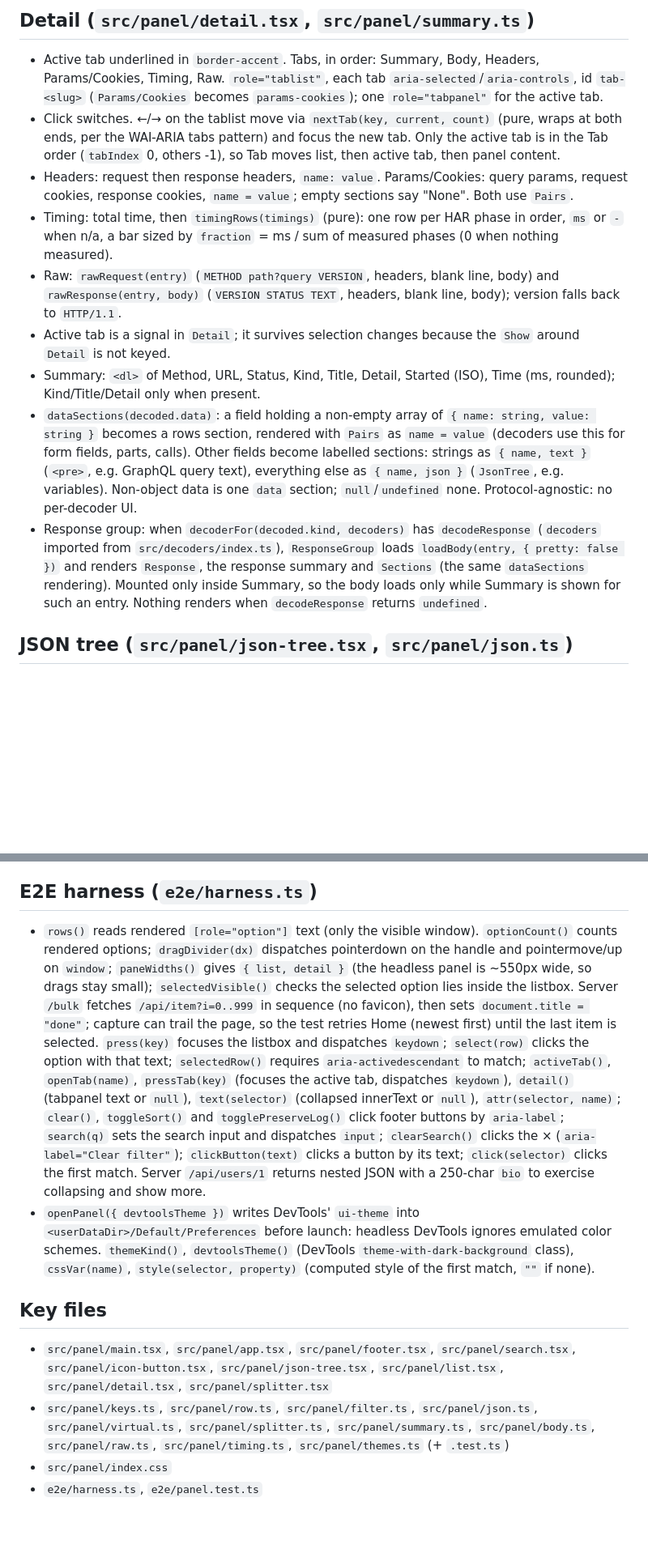
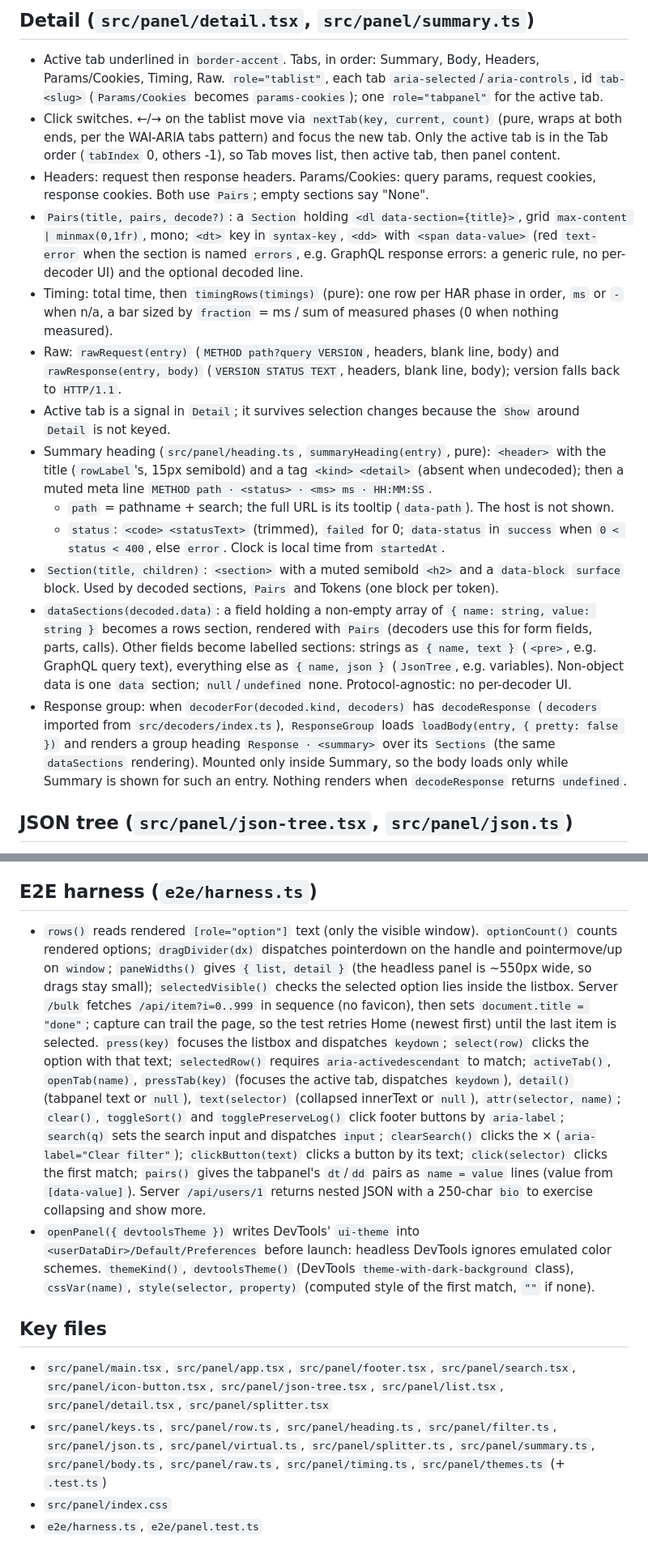
Before and after one commit to akshay-xp/snapql, a Markdown page: docs/panel.md, 2 parts joined by grey strips. Shown at 81% size. Rendered like a GitHub page; blank space fills up the shorter version.

Commit message:
docs: document the Summary layout
Co-Authored-By: Claude Opus 5.5 <noreply@anthropic.com>
Claude-Session: https://claude.ai/code/session_0162pY8LzbRK59a34YfQNGha

```diff
--- a/docs/panel.md
+++ b/docs/panel.md
@@ -49,13 +49,17 @@ Solid UI in `src/panel/`: header, request list, detail pane. Reads entries from
 
 - Active tab underlined in `border-accent`. Tabs, in order: Summary, Body, Headers, Params/Cookies, Timing, Raw. `role="tablist"`, each tab `aria-selected`/`aria-controls`, id `tab-<slug>` (`Params/Cookies` becomes `params-cookies`); one `role="tabpanel"` for the active tab.
 - Click switches. ←/→ on the tablist move via `nextTab(key, current, count)` (pure, wraps at both ends, per the WAI-ARIA tabs pattern) and focus the new tab. Only the active tab is in the Tab order (`tabIndex` 0, others -1), so Tab moves list, then active tab, then panel content.
-- Headers: request then response headers, `name: value`. Params/Cookies: query params, request cookies, response cookies, `name = value`; empty sections say "None". Both use `Pairs`.
+- Headers: request then response headers. Params/Cookies: query params, request cookies, response cookies. Both use `Pairs`; empty sections say "None".
+- `Pairs(title, pairs, decode?)`: a `Section` holding `<dl data-section={title}>`, grid `max-content | minmax(0,1fr)`, mono; `<dt>` key in `syntax-key`, `<dd>` with `<span data-value>` (red `text-error` when the section is named `errors`, e.g. GraphQL response errors: a generic rule, no per-decoder UI) and the optional decoded line.
 - Timing: total time, then `timingRows(timings)` (pure): one row per HAR phase in order, `ms` or `-` when n/a, a bar sized by `fraction` = ms / sum of measured phases (0 when nothing measured).
 - Raw: `rawRequest(entry)` (`METHOD path?query VERSION`, headers, blank line, body) and `rawResponse(entry, body)` (`VERSION STATUS TEXT`, headers, blank line, body); version falls back to `HTTP/1.1`.
 - Active tab is a signal in `Detail`; it survives selection changes because the `Show` around `Detail` is not keyed.
-- Summary: `<dl>` of Method, URL, Status, Kind, Title, Detail, Started (ISO), Time (ms, rounded); Kind/Title/Detail only when present.
-- `dataSections(decoded.data)`: a field holding a non-empty array of `{ name: string, value: string }` becomes a rows section, rendered with `Pairs` as `name = value` (decoders use this for form fields, parts, calls). Other fields become labelled sections: strings as `{ name, text }` (`<pre>`, e.g. GraphQL query text), everything else as `{ name, json }` (`JsonTree`, e.g. variables). Non-object data is one `data` section; `null`/`undefined` none. Protocol-agnostic: no per-decoder UI.
-- Response group: when `decoderFor(decoded.kind, decoders)` has `decodeResponse` (`decoders` imported from `src/decoders/index.ts`), `ResponseGroup` loads `loadBody(entry, { pretty: false })` and renders `Response`, the response summary and `Sections` (the same `dataSections` rendering). Mounted only inside Summary, so the body loads only while Summary is shown for such an entry. Nothing renders when `decodeResponse` returns `undefined`.
+- Summary heading (`src/panel/heading.ts`, `summaryHeading(entry)`, pure): `<header>` with the title (`rowLabel`'s, 15px semibold) and a tag `<kind> <detail>` (absent when undecoded); then a muted meta line `METHOD path · <status> · <ms> ms · HH:MM:SS`.
+  - `path` = pathname + search; the full URL is its tooltip (`data-path`). The host is not shown.
+  - `status`: `<code> <statusText>` (trimmed), `failed` for 0; `data-status` in `success` when `0 < status < 400`, else `error`. Clock is local time from `startedAt`.
+- `Section(title, children)`: `<section>` with a muted semibold `<h2>` and a `data-block` `surface` block. Used by decoded sections, `Pairs` and Tokens (one block per token).
+- `dataSections(decoded.data)`: a field holding a non-empty array of `{ name: string, value: string }` becomes a rows section, rendered with `Pairs` (decoders use this for form fields, parts, calls). Other fields become labelled sections: strings as `{ name, text }` (`<pre>`, e.g. GraphQL query text), everything else as `{ name, json }` (`JsonTree`, e.g. variables). Non-object data is one `data` section; `null`/`undefined` none. Protocol-agnostic: no per-decoder UI.
+- Response group: when `decoderFor(decoded.kind, decoders)` has `decodeResponse` (`decoders` imported from `src/decoders/index.ts`), `ResponseGroup` loads `loadBody(entry, { pretty: false })` and renders a group heading `Response · <summary>` over its `Sections` (the same `dataSections` rendering). Mounted only inside Summary, so the body loads only while Summary is shown for such an entry. Nothing renders when `decodeResponse` returns `undefined`.
 
 ## JSON tree (`src/panel/json-tree.tsx`, `src/panel/json.ts`)
 
@@ -98,13 +102,13 @@ Solid UI in `src/panel/`: header, request list, detail pane. Reads entries from
 
 ## E2E harness (`e2e/harness.ts`)
 
-- `rows()` reads rendered `[role="option"]` text (only the visible window). `optionCount()` counts rendered options; `dragDivider(dx)` dispatches pointerdown on the handle and pointermove/up on `window`; `paneWidths()` gives `{ list, detail }` (the headless panel is ~550px wide, so drags stay small); `selectedVisible()` checks the selected option lies inside the listbox. Server `/bulk` fetches `/api/item?i=0..999` in sequence (no favicon), then sets `document.title = "done"`; capture can trail the page, so the test retries Home (newest first) until the last item is selected. `press(key)` focuses the listbox and dispatches `keydown`; `select(row)` clicks the option with that text; `selectedRow()` requires `aria-activedescendant` to match; `activeTab()`, `openTab(name)`, `pressTab(key)` (focuses the active tab, dispatches `keydown`), `detail()` (tabpanel text or `null`), `text(selector)` (collapsed innerText or `null`), `attr(selector, name)`; `clear()`, `toggleSort()` and `togglePreserveLog()` click footer buttons by `aria-label`; `search(q)` sets the search input and dispatches `input`; `clearSearch()` clicks the × (`aria-label="Clear filter"`); `clickButton(text)` clicks a button by its text; `click(selector)` clicks the first match. Server `/api/users/1` returns nested JSON with a 250-char `bio` to exercise collapsing and show more.
+- `rows()` reads rendered `[role="option"]` text (only the visible window). `optionCount()` counts rendered options; `dragDivider(dx)` dispatches pointerdown on the handle and pointermove/up on `window`; `paneWidths()` gives `{ list, detail }` (the headless panel is ~550px wide, so drags stay small); `selectedVisible()` checks the selected option lies inside the listbox. Server `/bulk` fetches `/api/item?i=0..999` in sequence (no favicon), then sets `document.title = "done"`; capture can trail the page, so the test retries Home (newest first) until the last item is selected. `press(key)` focuses the listbox and dispatches `keydown`; `select(row)` clicks the option with that text; `selectedRow()` requires `aria-activedescendant` to match; `activeTab()`, `openTab(name)`, `pressTab(key)` (focuses the active tab, dispatches `keydown`), `detail()` (tabpanel text or `null`), `text(selector)` (collapsed innerText or `null`), `attr(selector, name)`; `clear()`, `toggleSort()` and `togglePreserveLog()` click footer buttons by `aria-label`; `search(q)` sets the search input and dispatches `input`; `clearSearch()` clicks the × (`aria-label="Clear filter"`); `clickButton(text)` clicks a button by its text; `click(selector)` clicks the first match; `pairs()` gives the tabpanel's `dt`/`dd` pairs as `name = value` lines (value from `[data-value]`). Server `/api/users/1` returns nested JSON with a 250-char `bio` to exercise collapsing and show more.
 - `openPanel({ devtoolsTheme })` writes DevTools' `ui-theme` into `<userDataDir>/Default/Preferences` before launch: headless DevTools ignores emulated color schemes. `themeKind()`, `devtoolsTheme()` (DevTools `theme-with-dark-background` class), `cssVar(name)`, `style(selector, property)` (computed style of the first match, `""` if none).
 
 ## Key files
 
 - `src/panel/main.tsx`, `src/panel/app.tsx`, `src/panel/footer.tsx`, `src/panel/search.tsx`, `src/panel/icon-button.tsx`, `src/panel/json-tree.tsx`, `src/panel/list.tsx`, `src/panel/detail.tsx`, `src/panel/splitter.tsx`
-- `src/panel/keys.ts`, `src/panel/row.ts`, `src/panel/filter.ts`, `src/panel/json.ts`, `src/panel/virtual.ts`, `src/panel/splitter.ts`, `src/panel/summary.ts`, `src/panel/body.ts`, `src/panel/raw.ts`, `src/panel/timing.ts`, `src/panel/themes.ts` (+ `.test.ts`)
+- `src/panel/keys.ts`, `src/panel/row.ts`, `src/panel/heading.ts`, `src/panel/filter.ts`, `src/panel/json.ts`, `src/panel/virtual.ts`, `src/panel/splitter.ts`, `src/panel/summary.ts`, `src/panel/body.ts`, `src/panel/raw.ts`, `src/panel/timing.ts`, `src/panel/themes.ts` (+ `.test.ts`)
 - `src/panel/index.css`
 - `e2e/harness.ts`, `e2e/panel.test.ts`
 
```
